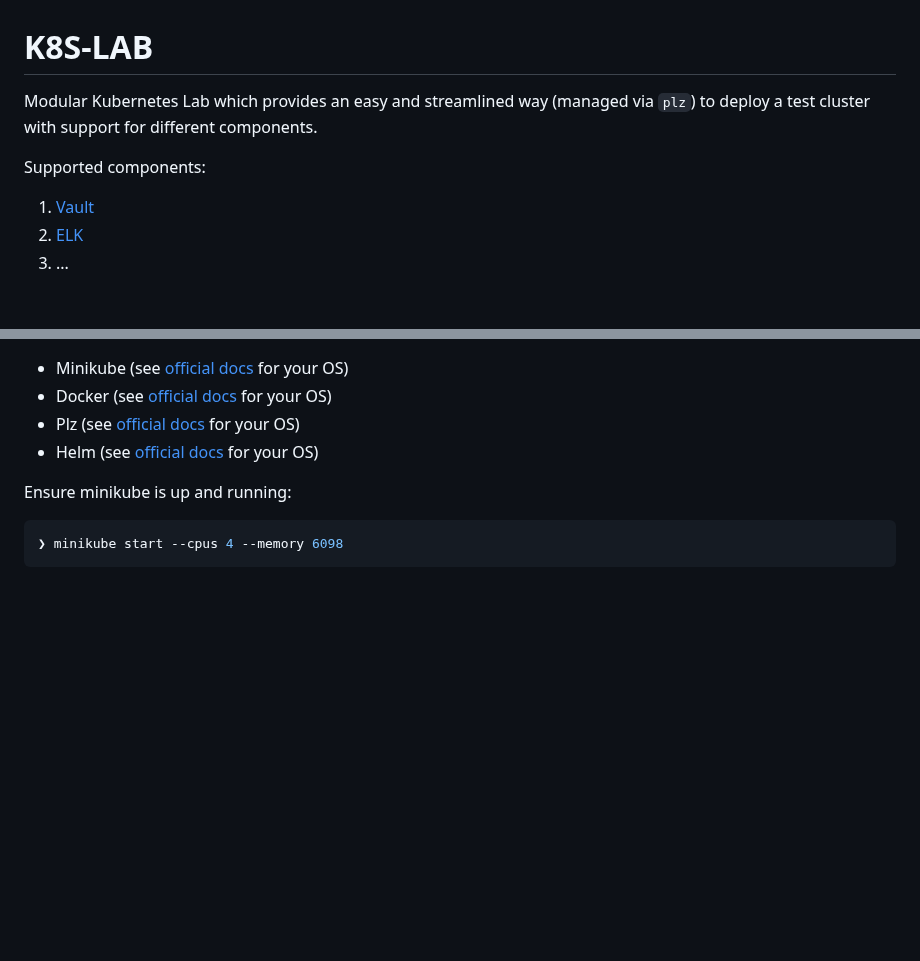
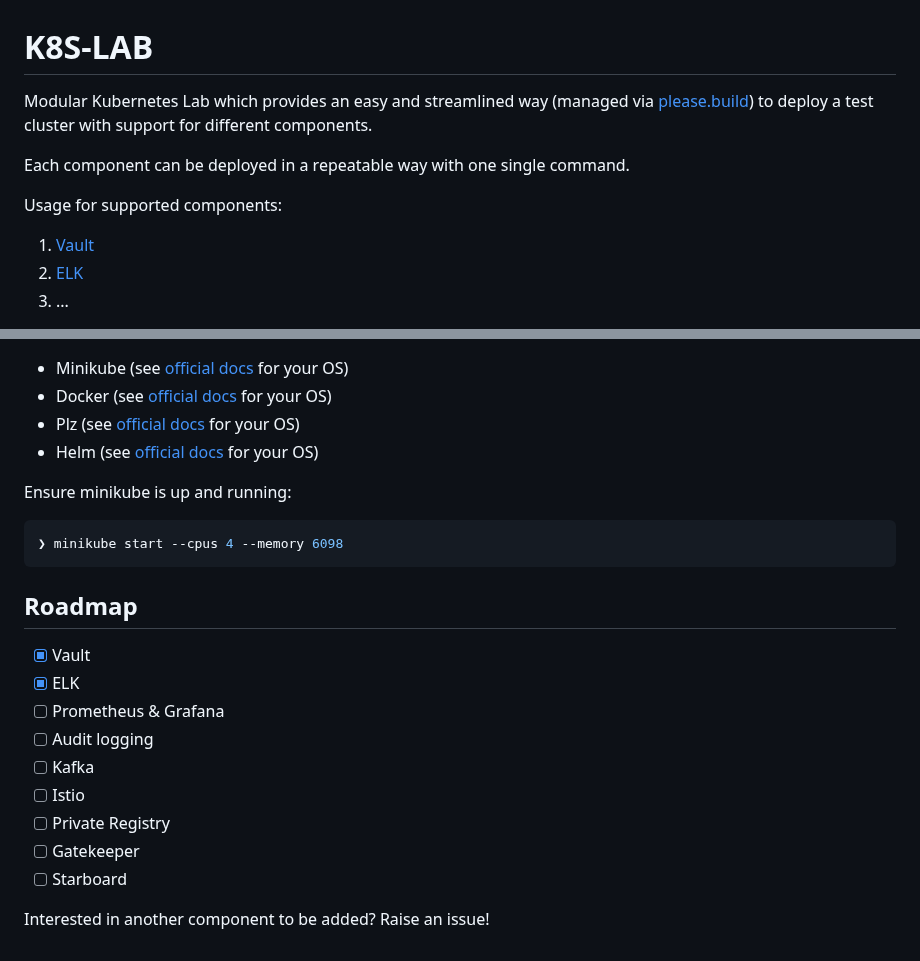
Before and after one commit to marco-lancini/k8s-lab-plz, a Markdown page: README.md, 2 parts joined by grey strips. Rendered like a GitHub page; blank space fills up the shorter version.

Commit message:
Update documentation
* Update documentation
* Add screenshot for Vault UI

````diff
--- a/README.md
+++ b/README.md
@@ -1,8 +1,10 @@
 # K8S-LAB
 
-Modular Kubernetes Lab which provides an easy and streamlined way (managed via `plz`) to deploy a test cluster with support for different components.
+Modular Kubernetes Lab which provides an easy and streamlined way (managed via [please.build](https://please.build/)) to deploy a test cluster with support for different components.
 
-Supported components:
+Each component can be deployed in a repeatable way with one single command.
+
+Usage for supported components:
 
 1. [Vault](docs/vault.md)
 2. [ELK](docs/elk.md)
@@ -19,3 +21,17 @@ Ensure minikube is up and running:
 ```bash
 ❯ minikube start --cpus 4 --memory 6098
 ```
+
+
+## Roadmap
+* [X] Vault
+* [X] ELK
+* [ ] Prometheus & Grafana
+* [ ] Audit logging
+* [ ] Kafka
+* [ ] Istio
+* [ ] Private Registry
+* [ ] Gatekeeper
+* [ ] Starboard
+
+Interested in another component to be added? Raise an issue!
````
Also changed, not shown: docs/elk.md (+1 -1 lines), docs/vault.md (+2 -0 lines), .github/components/vault_ui.png (added).
